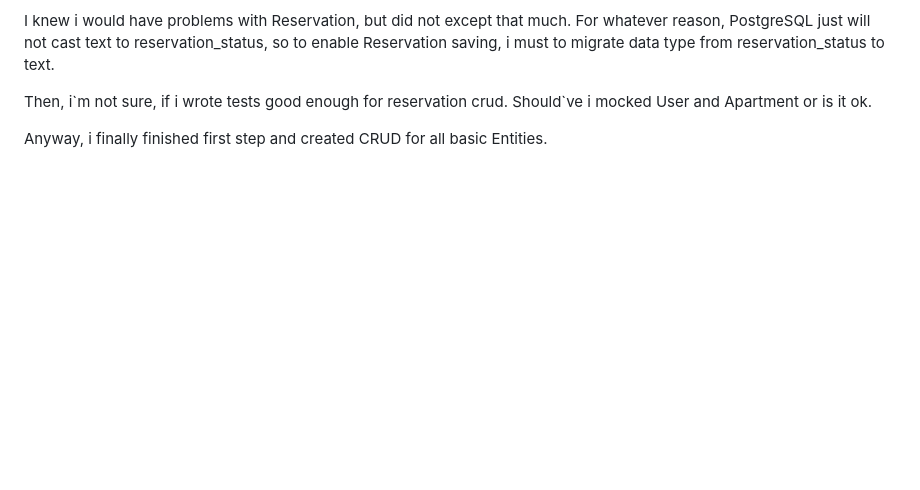
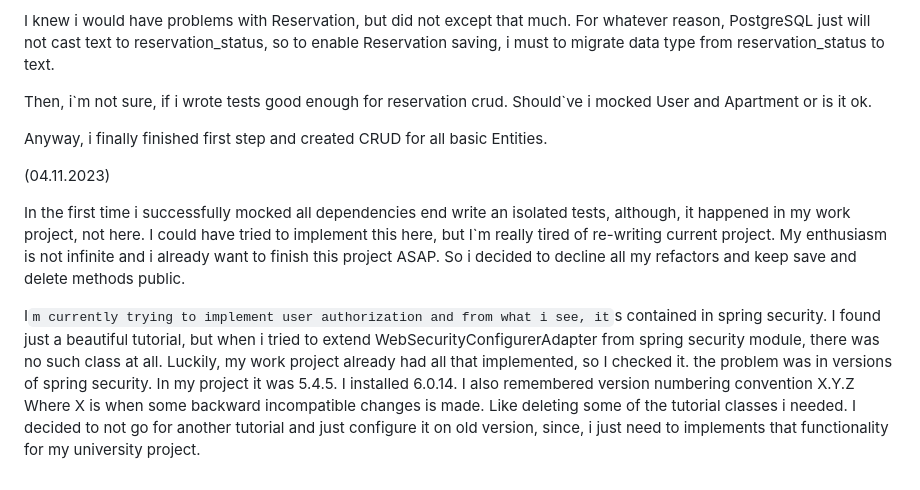
Before and after one commit to Ihor-Zaiets/booking_university_project, a Markdown page: README.md, the part around the change. Rendered like a GitHub page; blank space fills up the shorter version.

```diff
--- a/README.md
+++ b/README.md
@@ -64,3 +64,18 @@ to text.
 Then, i\`m not sure, if i wrote tests good enough for reservation crud. Should\`ve i mocked User and Apartment or is it ok.
 
 Anyway, i finally finished first step and created CRUD for all basic Entities.
+
+(04.11.2023)
+
+In the first time i successfully mocked all dependencies end write an isolated tests, although, it happened in my work
+project, not here. I could have tried to implement this here, but I`m really tired of re-writing current project.
+My enthusiasm is not infinite and i already want to finish this project ASAP. So i decided to decline all my refactors
+and keep save and delete methods public.
+
+I`m currently trying to implement user authorization and from what i see, it`s contained in spring security. I found just
+a beautiful tutorial, but when i tried to extend WebSecurityConfigurerAdapter from spring security module, there was no
+such class at all. Luckily, my work project already had all that implemented, so I checked it. the problem was in versions
+of spring security. In my project it was 5.4.5. I installed 6.0.14. I also remembered version numbering convention X.Y.Z
+Where X is when some backward incompatible changes is made. Like deleting some of the tutorial classes i needed. I decided
+to not go for another tutorial and just configure it on old version, since, i just need to implements that functionality
+for my university project.
```
